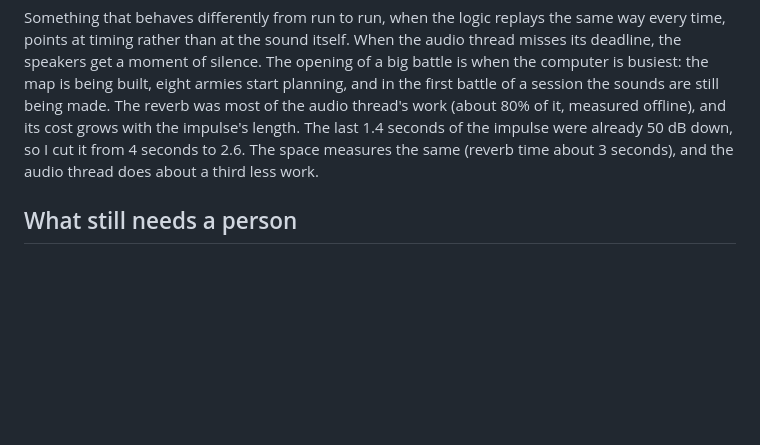
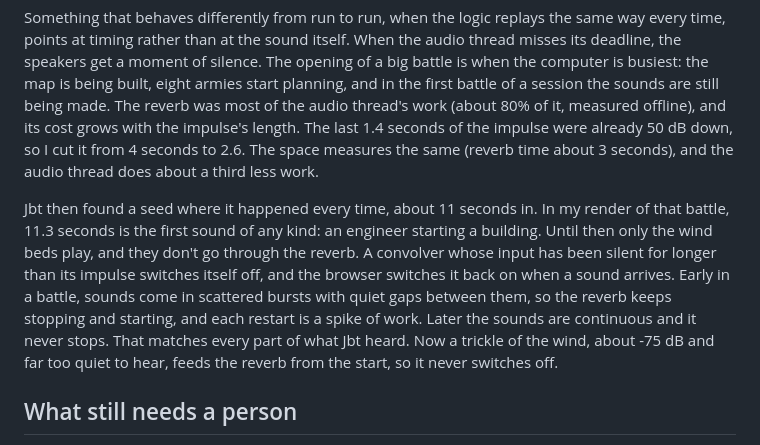
Before and after one commit to lophornisdiabolica/mechartstoy, a Markdown page: docs/audio.md, the part around the change. Drawn GitHub-style; blank space fills up the shorter version.

Commit message:
Docs: why the wind cut out at battle starts
Co-Authored-By: Claude Opus 5.5 <noreply@anthropic.com>
Claude-Session: https://claude.ai/code/session_01XLqrtbchvqa4BPA4hz6FCd

```diff
--- a/docs/audio.md
+++ b/docs/audio.md
@@ -344,6 +344,18 @@ impulse were already 50 dB down, so I cut it from 4 seconds to 2.6. The
 space measures the same (reverb time about 3 seconds), and the audio
 thread does about a third less work.
 
+Jbt then found a seed where it happened every time, about 11 seconds in.
+In my render of that battle, 11.3 seconds is the first sound of any kind:
+an engineer starting a building. Until then only the wind beds play, and
+they don't go through the reverb. A convolver whose input has been silent
+for longer than its impulse switches itself off, and the browser switches
+it back on when a sound arrives. Early in a battle, sounds come in
+scattered bursts with quiet gaps between them, so the reverb keeps
+stopping and starting, and each restart is a spike of work. Later the
+sounds are continuous and it never stops. That matches every part of what
+Jbt heard. Now a trickle of the wind, about -75 dB and far too quiet to
+hear, feeds the reverb from the start, so it never switches off.
+
 ## What still needs a person
 
 Measurements can tell me a sound is the right length, isn't clipping and
```
